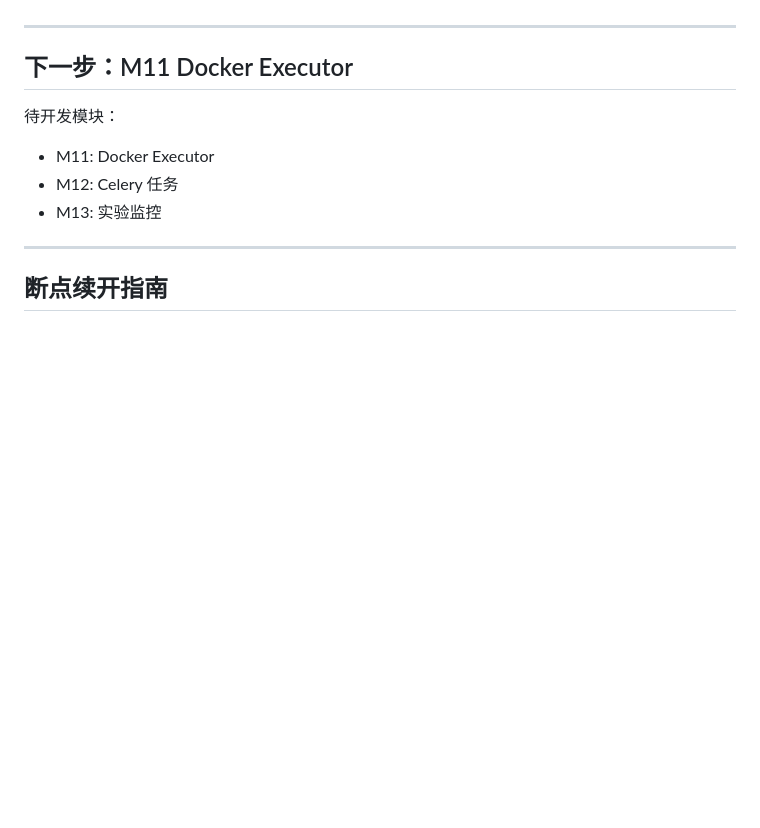
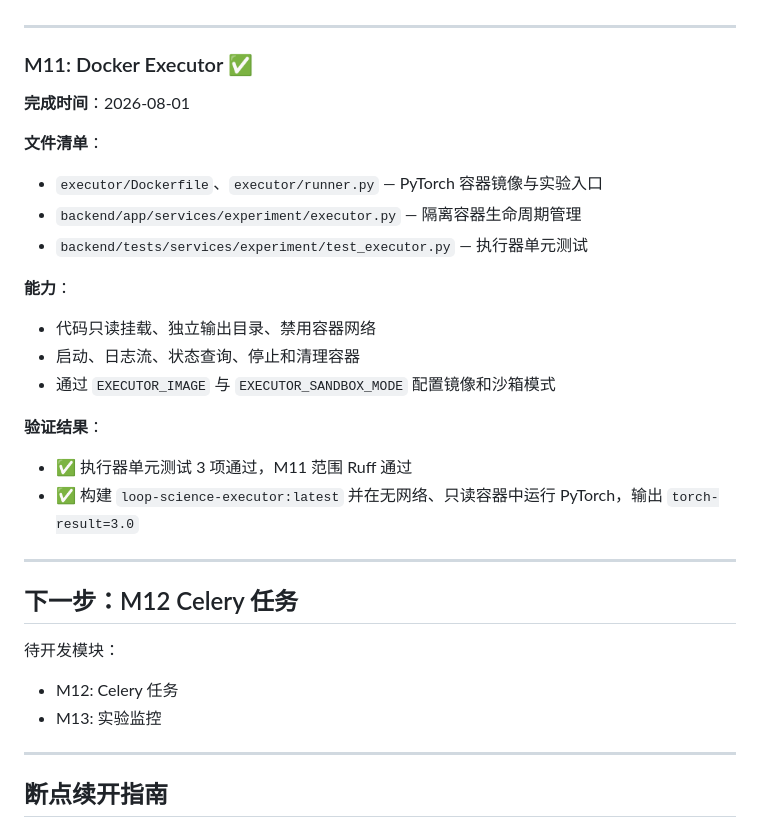
Before and after one commit to Numbway/loop-science, a Markdown page: docs/PROGRESS.md, the part around the change. Rendered like a GitHub page; blank space fills up the shorter version.

Commit message:
docs: mark Docker Executor complete

```diff
--- a/docs/PROGRESS.md
+++ b/docs/PROGRESS.md
@@ -183,10 +183,29 @@
 
 ---
 
-## 下一步：M11 Docker Executor
+### M11: Docker Executor ✅
+
+**完成时间**：2026-08-01
+
+**文件清单**：
+- `executor/Dockerfile`、`executor/runner.py` — PyTorch 容器镜像与实验入口
+- `backend/app/services/experiment/executor.py` — 隔离容器生命周期管理
+- `backend/tests/services/experiment/test_executor.py` — 执行器单元测试
+
+**能力**：
+- 代码只读挂载、独立输出目录、禁用容器网络
+- 启动、日志流、状态查询、停止和清理容器
+- 通过 `EXECUTOR_IMAGE` 与 `EXECUTOR_SANDBOX_MODE` 配置镜像和沙箱模式
+
+**验证结果**：
+- ✅ 执行器单元测试 3 项通过，M11 范围 Ruff 通过
+- ✅ 构建 `loop-science-executor:latest` 并在无网络、只读容器中运行 PyTorch，输出 `torch-result=3.0`
+
+---
+
+## 下一步：M12 Celery 任务
 
 待开发模块：
-- M11: Docker Executor
 - M12: Celery 任务
 - M13: 实验监控
 
```
Also changed, not shown: docs/PROJECT_DESIGN.md (+1 -1 lines).
